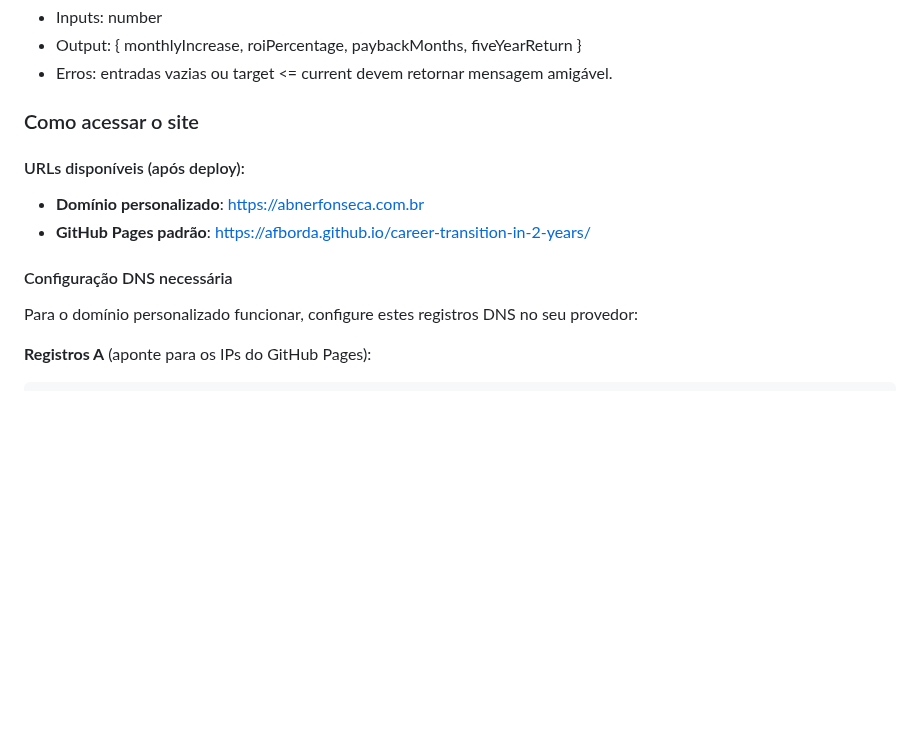
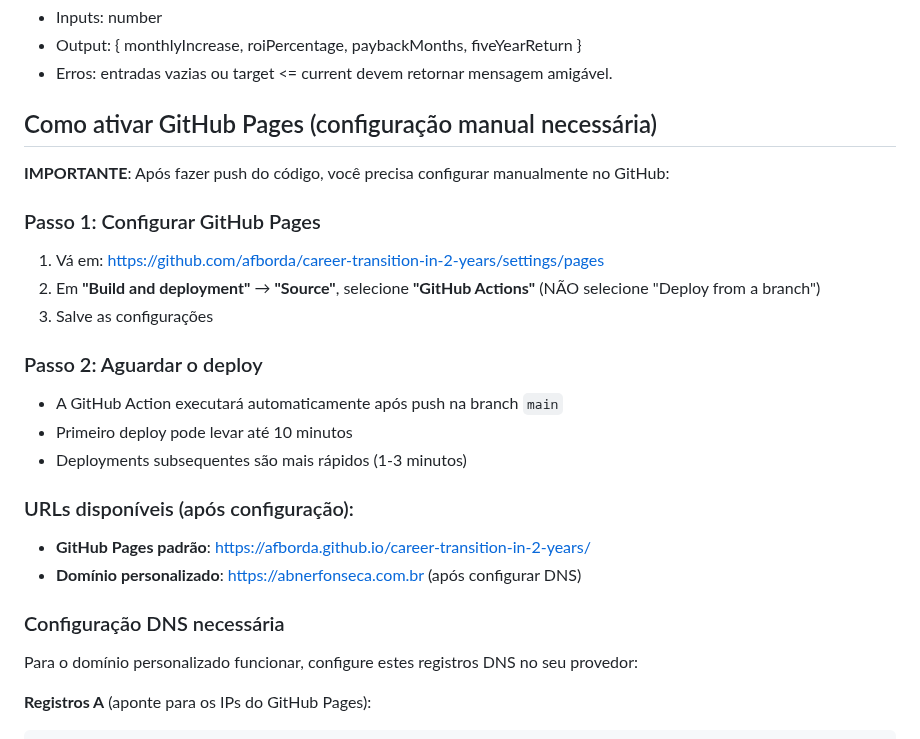
Before and after one commit to afborda/career-transition-in-2-years, a Markdown page: README.md, the part around the change. GitHub-like rendering; blank space fills up the shorter version.

Commit message:
Update README with GitHub Pages setup instructions
- Add step-by-step configuration based on official GitHub docs
- Clarify that 'GitHub Actions' source must be selected manually
- Include timing expectations for first vs subsequent deploys

```diff
--- a/README.md
+++ b/README.md
@@ -60,13 +60,26 @@ Pequeno contrato para `RoiCalculator` em React:
 - Output: { monthlyIncrease, roiPercentage, paybackMonths, fiveYearReturn }
 - Erros: entradas vazias ou target <= current devem retornar mensagem amigável.
 
-### Como acessar o site
+## Como ativar GitHub Pages (configuração manual necessária)
 
-#### URLs disponíveis (após deploy):
-- **Domínio personalizado**: https://abnerfonseca.com.br
+**IMPORTANTE**: Após fazer push do código, você precisa configurar manualmente no GitHub:
+
+### Passo 1: Configurar GitHub Pages
+1. Vá em: https://github.com/afborda/career-transition-in-2-years/settings/pages
+2. Em **"Build and deployment"** → **"Source"**, selecione **"GitHub Actions"**
+   (NÃO selecione "Deploy from a branch")
+3. Salve as configurações
+
+### Passo 2: Aguardar o deploy
+- A GitHub Action executará automaticamente após push na branch `main`
+- Primeiro deploy pode levar até 10 minutos
+- Deployments subsequentes são mais rápidos (1-3 minutos)
+
+### URLs disponíveis (após configuração):
 - **GitHub Pages padrão**: https://afborda.github.io/career-transition-in-2-years/
+- **Domínio personalizado**: https://abnerfonseca.com.br (após configurar DNS)
 
-#### Configuração DNS necessária
+### Configuração DNS necessária
 Para o domínio personalizado funcionar, configure estes registros DNS no seu provedor:
 
 **Registros A** (aponte para os IPs do GitHub Pages):
```
